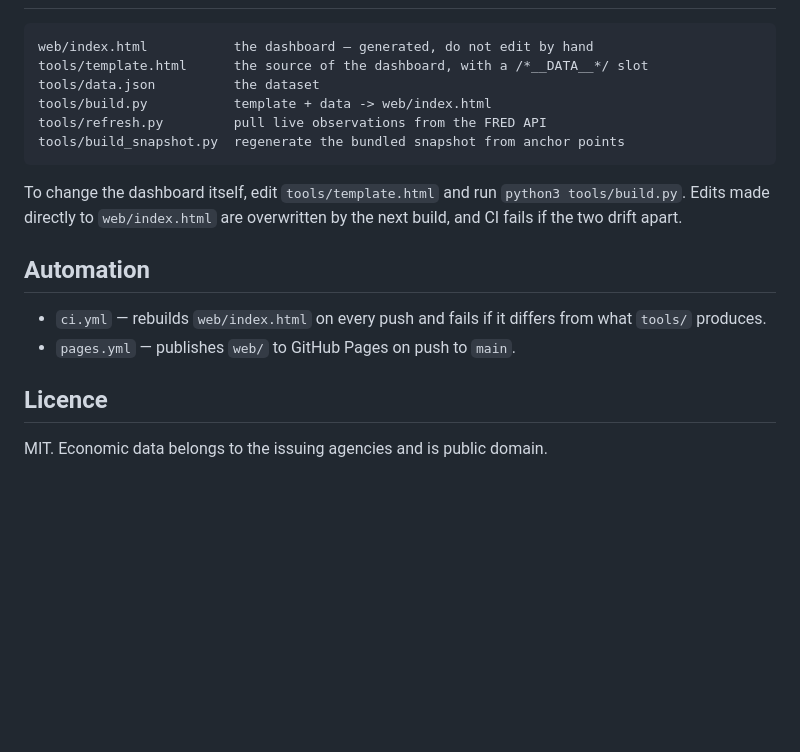
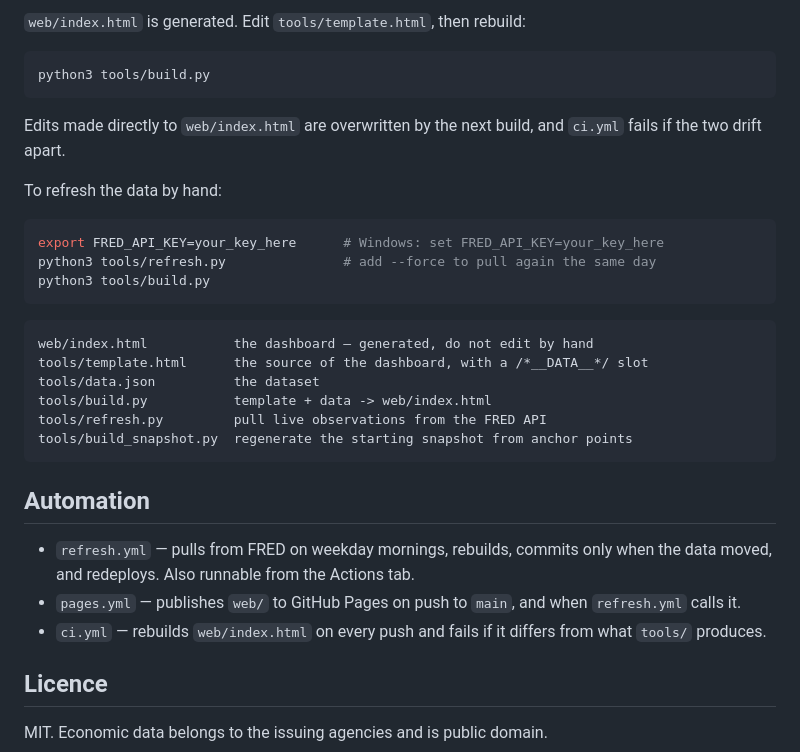
Before and after one commit to biscuit-21/figma-to-web-app, a Markdown page: README.md, the part around one of its changes. Drawn GitHub-style; blank space fills up the shorter version.

````diff
--- a/README.md
+++ b/README.md
@@ -68,3 +86,19 @@ University of Michigan. Series identifiers follow FRED.
+`web/index.html` is generated. Edit `tools/template.html`, then rebuild:
+
+```sh
+python3 tools/build.py
+```
+
+Edits made directly to `web/index.html` are overwritten by the next build, and
+`ci.yml` fails if the two drift apart.
+
+To refresh the data by hand:
+
+```sh
+export FRED_API_KEY=your_key_here      # Windows: set FRED_API_KEY=your_key_here
+python3 tools/refresh.py               # add --force to pull again the same day
+python3 tools/build.py
+```
 
 ```
 web/index.html           the dashboard — generated, do not edit by hand
@@ -72,18 +106,17 @@ tools/template.html      the source of the dashboard, with a /*__DATA__*/ slot
 tools/data.json          the dataset
 tools/build.py           template + data -> web/index.html
 tools/refresh.py         pull live observations from the FRED API
-tools/build_snapshot.py  regenerate the bundled snapshot from anchor points
+tools/build_snapshot.py  regenerate the starting snapshot from anchor points
 ```
-
-To change the dashboard itself, edit `tools/template.html` and run
-`python3 tools/build.py`. Edits made directly to `web/index.html` are
-overwritten by the next build, and CI fails if the two drift apart.
 
 ## Automation
 
+- `refresh.yml` — pulls from FRED on weekday mornings, rebuilds, commits only
+  when the data moved, and redeploys. Also runnable from the Actions tab.
+- `pages.yml` — publishes `web/` to GitHub Pages on push to `main`, and when
+  `refresh.yml` calls it.
 - `ci.yml` — rebuilds `web/index.html` on every push and fails if it differs
   from what `tools/` produces.
-- `pages.yml` — publishes `web/` to GitHub Pages on push to `main`.
 
 ## Licence
 
````
Also changed, not shown: other parts of README.md (+46 -28 lines).
